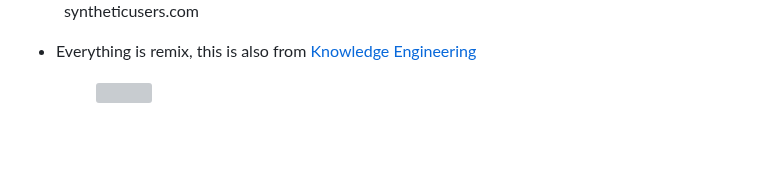
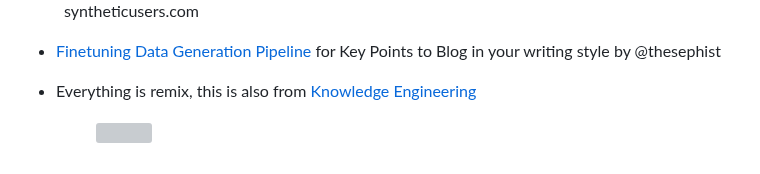
Before and after one commit to siddish-reddy/notes.siddish.com, a Markdown page: ai/prompting/README.md, the part around the change. Drawn GitHub-style; blank space fills up the shorter version; grey boxes are pictures that could not be loaded.

Commit message:
GITBOOK-66: No subject

```diff
--- a/ai/prompting/README.md
+++ b/ai/prompting/README.md
@@ -178,6 +178,7 @@ Now explore:
 
 <figure><img src="../../.gitbook/assets/image (16).png" alt="" width="375"><figcaption><p>syntheticusers.com</p></figcaption></figure>
 
+* [Finetuning Data Generation Pipeline](https://x.com/thesephist/status/1828578903314567473/photo/1) for Key Points to Blog in your writing style by @thesephist
 *   Everything is remix, this is also from [Knowledge Engineering](https://commonkads.org/introduction/)
 
     <figure><img src="../../.gitbook/assets/image (11).png" alt=""><figcaption></figcaption></figure>
```
